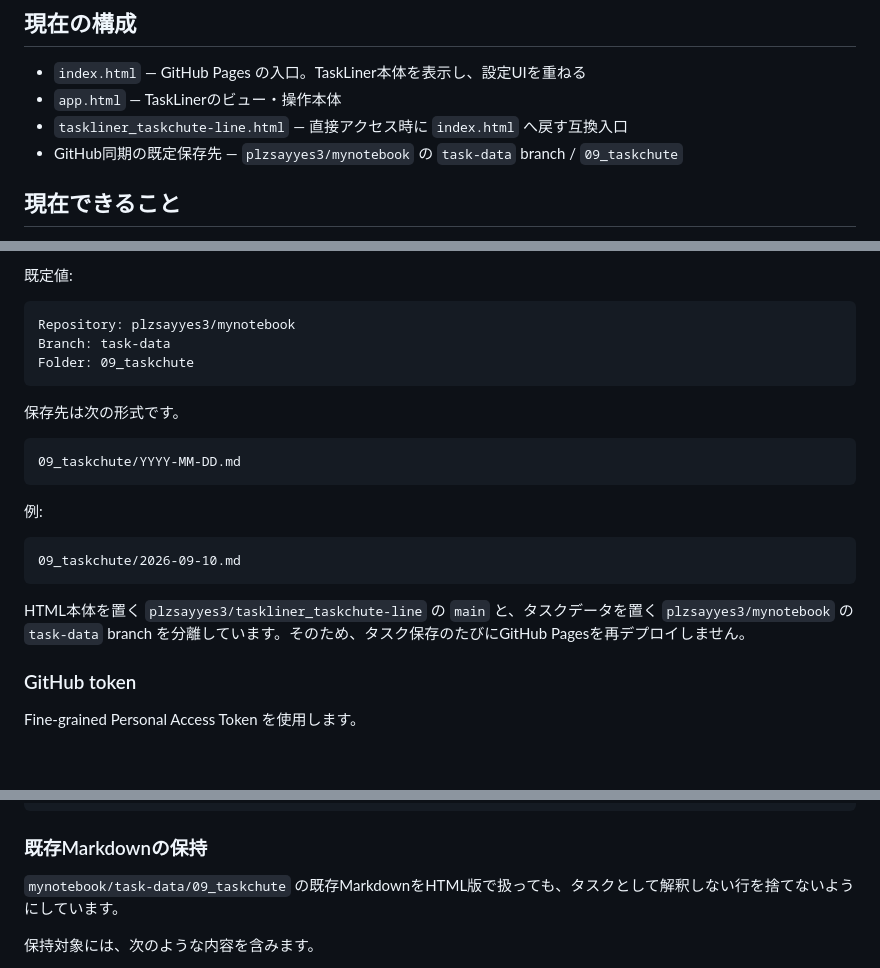
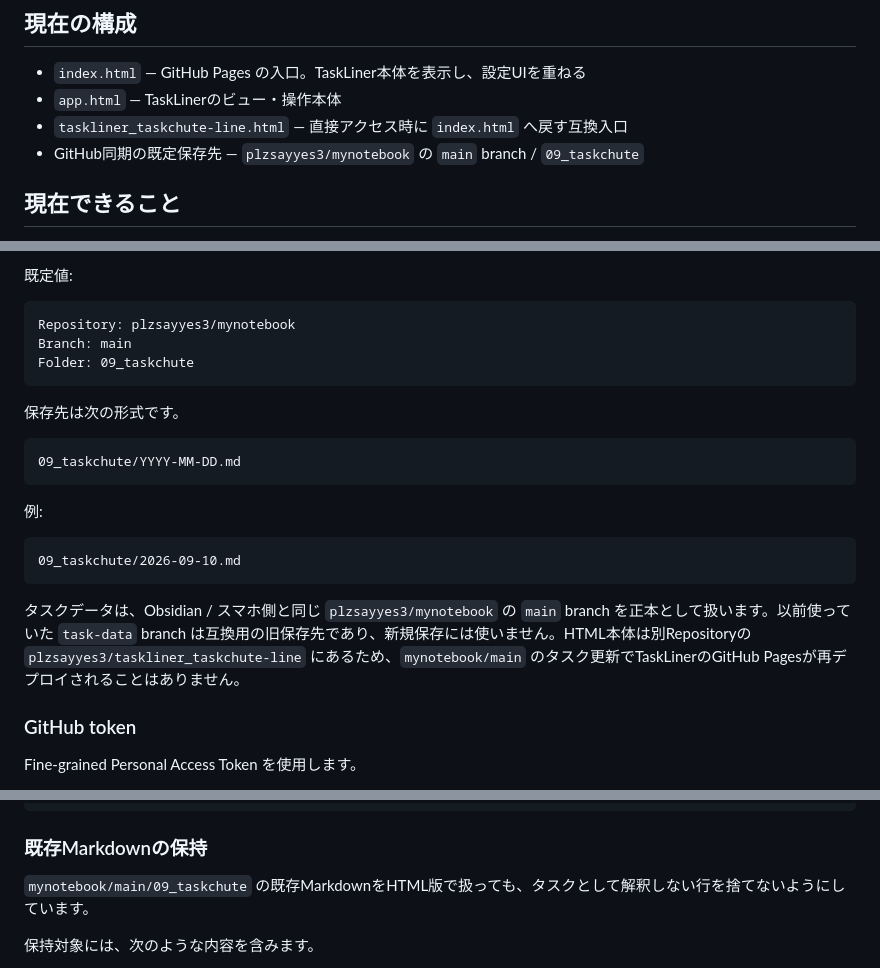
Before and after one commit to plzsayyes3/taskliner_taskchute-line, a Markdown page: README.md, 3 parts joined by grey strips. Drawn GitHub-style; blank space fills up the shorter version.

Commit message:
docs: make mynotebook main the TaskLiner data source

````diff
--- a/README.md
+++ b/README.md
@@ -7,7 +7,7 @@ TaskLiner / taskchute-line の考え方を、Obsidian プラグインではな
 - `index.html` — GitHub Pages の入口。TaskLiner本体を表示し、設定UIを重ねる
 - `app.html` — TaskLinerのビュー・操作本体
 - `taskliner_taskchute-line.html` — 直接アクセス時に `index.html` へ戻す互換入口
-- GitHub同期の既定保存先 — `plzsayyes3/mynotebook` の `task-data` branch / `09_taskchute`
+- GitHub同期の既定保存先 — `plzsayyes3/mynotebook` の `main` branch / `09_taskchute`
 
 ## 現在できること
 
@@ -108,7 +108,7 @@ GitHub同期を使う場合は、画面右下の `⚙` を開き、`GitHub同期
 
 ```text
 Repository: plzsayyes3/mynotebook
-Branch: task-data
+Branch: main
 Folder: 09_taskchute
 ```
 
@@ -124,7 +124,7 @@ Folder: 09_taskchute
 09_taskchute/2026-09-10.md
 ```
 
-HTML本体を置く `plzsayyes3/taskliner_taskchute-line` の `main` と、タスクデータを置く `plzsayyes3/mynotebook` の `task-data` branch を分離しています。そのため、タスク保存のたびにGitHub Pagesを再デプロイしません。
+タスクデータは、Obsidian / スマホ側と同じ `plzsayyes3/mynotebook` の `main` branch を正本として扱います。以前使っていた `task-data` branch は互換用の旧保存先であり、新規保存には使いません。HTML本体は別Repositoryの `plzsayyes3/taskliner_taskchute-line` にあるため、`mynotebook/main` のタスク更新でTaskLinerのGitHub Pagesが再デプロイされることはありません。
 
 ### GitHub token
 
@@ -170,7 +170,7 @@ HTML本体の `plzsayyes3/taskliner_taskchute-line` は public repository です
 
 ### 既存Markdownの保持
 
-`mynotebook/task-data/09_taskchute` の既存MarkdownをHTML版で扱っても、タスクとして解釈しない行を捨てないようにしています。
+`mynotebook/main/09_taskchute` の既存MarkdownをHTML版で扱っても、タスクとして解釈しない行を捨てないようにしています。
 
 保持対象には、次のような内容を含みます。
 
````
